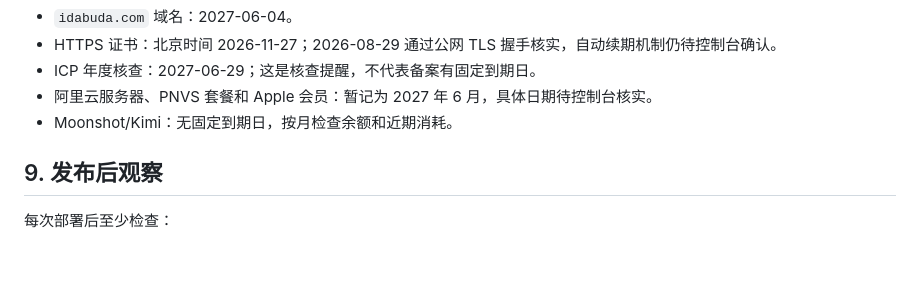
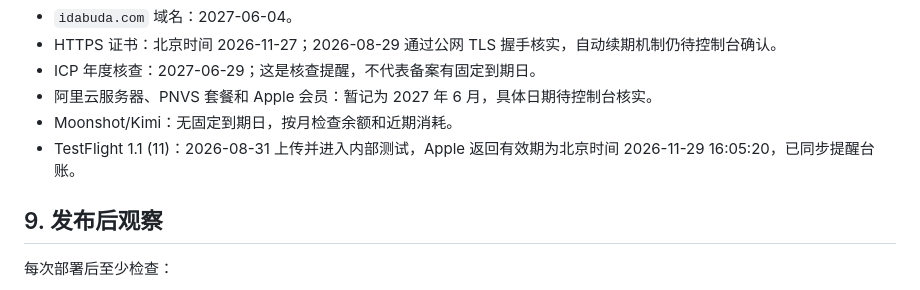
Before and after one commit to lzy6lzy-creator/dazi-ios, a Markdown page: dazi_doc/ops/deployment.md, the part around the change. Rendered like a GitHub page; blank space fills up the shorter version.

```diff
--- a/dazi_doc/ops/deployment.md
+++ b/dazi_doc/ops/deployment.md
@@ -205,6 +205,7 @@ python scripts/smoke_internal_test.py
 - ICP 年度核查：2027-06-29；这是核查提醒，不代表备案有固定到期日。
 - 阿里云服务器、PNVS 套餐和 Apple 会员：暂记为 2027 年 6 月，具体日期待控制台核实。
 - Moonshot/Kimi：无固定到期日，按月检查余额和近期消耗。
+- TestFlight 1.1 (11)：2026-08-31 上传并进入内部测试，Apple 返回有效期为北京时间 2026-11-29 16:05:20，已同步提醒台账。
 
 ## 9. 发布后观察
 
```
Also changed, not shown: dazi_doc/ops/launch-checklist.md (+8 -3 lines), dazi_doc/reports/2026-08-31-release-verification.md (added, +54 -0 lines).
